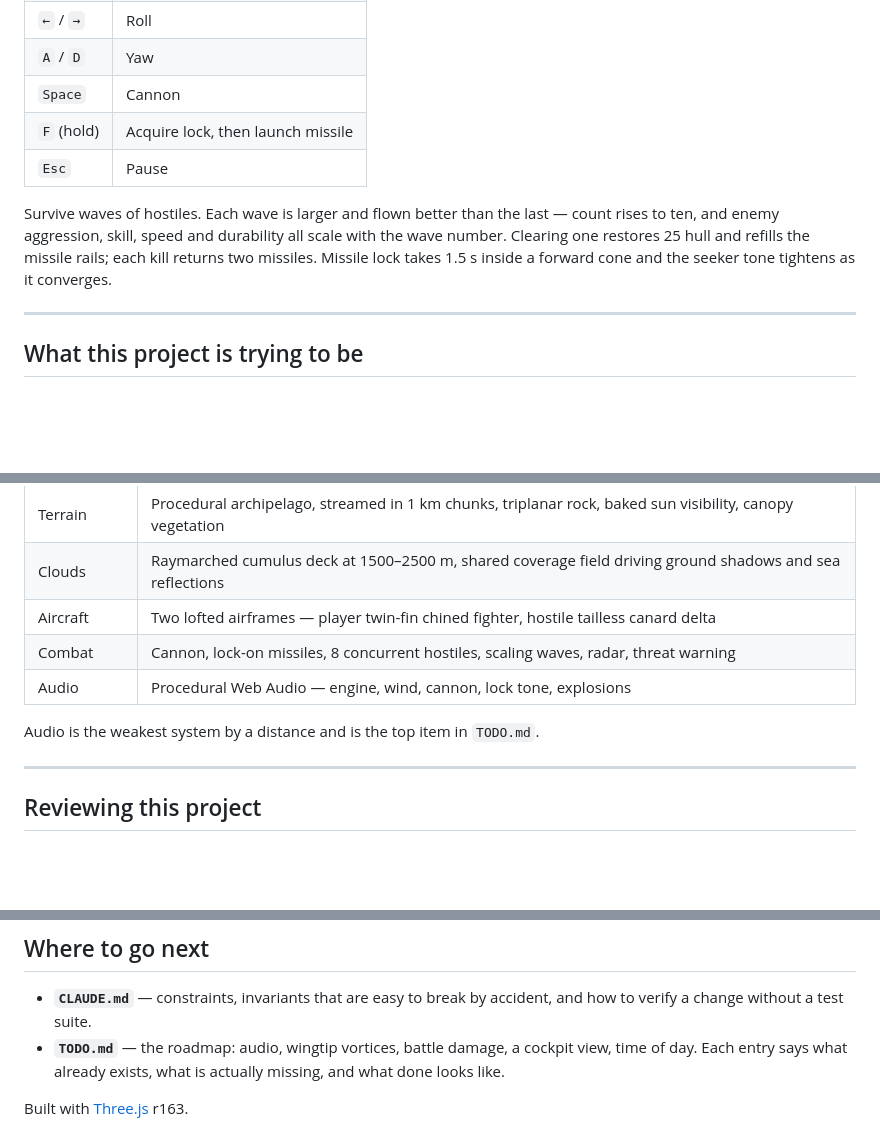
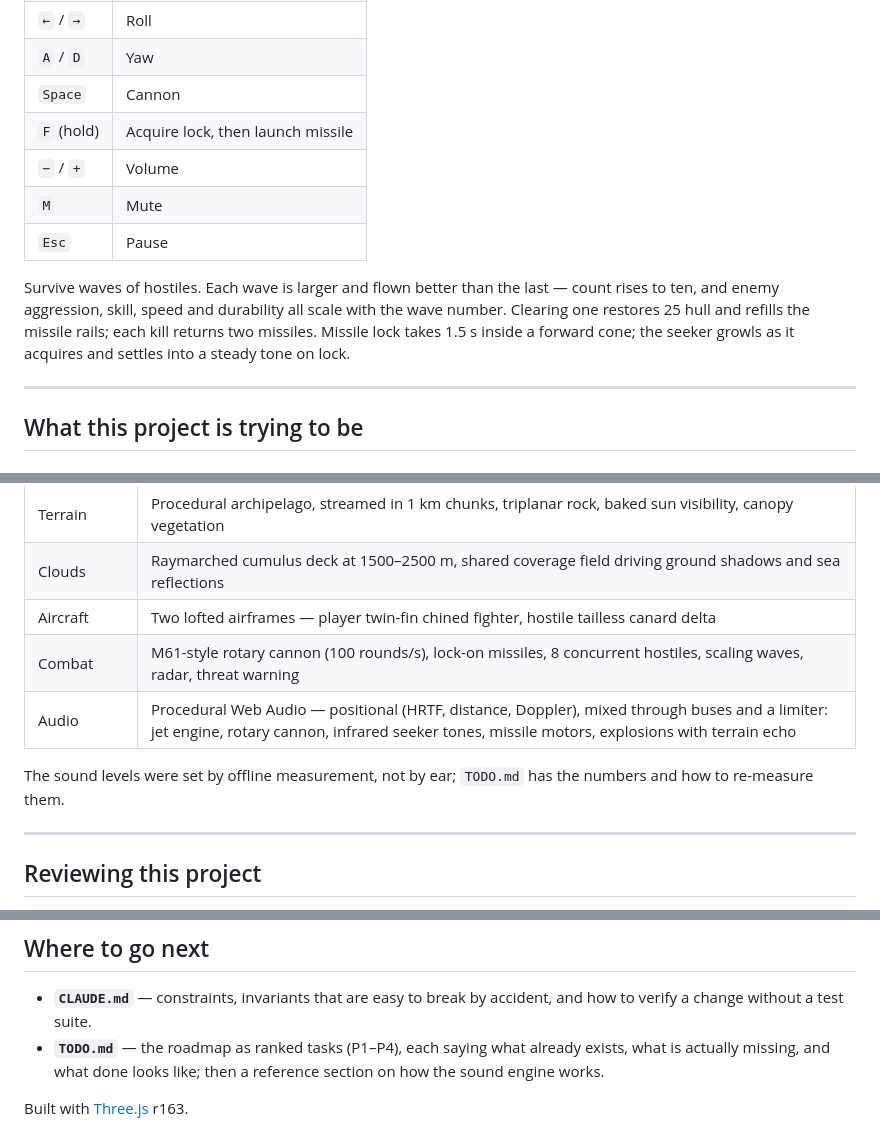
Before and after one commit to abhishekir/DogfightSimulator, a Markdown page: README.md, 3 parts joined by grey strips. GitHub-like rendering; blank space fills up the shorter version.

Commit message:
Bring the README up to date with the audio work
Adds the volume and mute keys to the controls, describes the seeker and
rotary cannon as they now are, and drops "audio is the weakest system and
the top item in TODO.md", which is no longer true of either.

Co-Authored-By: Claude Opus 5.5 <noreply@anthropic.com>
Claude-Session: https://claude.ai/code/session_01Up1u7Lunx3QGjdu8KFdwoE

```diff
--- a/README.md
+++ b/README.md
@@ -23,13 +23,16 @@ Open `index.html` in any WebGL2 browser. Click to start.
 | `A` / `D` | Yaw |
 | `Space` | Cannon |
 | `F` (hold) | Acquire lock, then launch missile |
+| `−` / `+` | Volume |
+| `M` | Mute |
 | `Esc` | Pause |
 
 Survive waves of hostiles. Each wave is larger and flown better than the last —
 count rises to ten, and enemy aggression, skill, speed and durability all scale
 with the wave number. Clearing one restores 25 hull and refills the missile
 rails; each kill returns two missiles. Missile lock takes 1.5 s inside a
-forward cone and the seeker tone tightens as it converges.
+forward cone; the seeker growls as it acquires and settles into a steady tone
+on lock.
 
 ---
 
@@ -95,10 +98,11 @@ as a single artefact.
 | Terrain | Procedural archipelago, streamed in 1 km chunks, triplanar rock, baked sun visibility, canopy vegetation |
 | Clouds | Raymarched cumulus deck at 1500–2500 m, shared coverage field driving ground shadows and sea reflections |
 | Aircraft | Two lofted airframes — player twin-fin chined fighter, hostile tailless canard delta |
-| Combat | Cannon, lock-on missiles, 8 concurrent hostiles, scaling waves, radar, threat warning |
-| Audio | Procedural Web Audio — engine, wind, cannon, lock tone, explosions |
+| Combat | M61-style rotary cannon (100 rounds/s), lock-on missiles, 8 concurrent hostiles, scaling waves, radar, threat warning |
+| Audio | Procedural Web Audio — positional (HRTF, distance, Doppler), mixed through buses and a limiter: jet engine, rotary cannon, infrared seeker tones, missile motors, explosions with terrain echo |
 
-Audio is the weakest system by a distance and is the top item in `TODO.md`.
+The sound levels were set by offline measurement, not by ear; `TODO.md` has
+the numbers and how to re-measure them.
 
 ---
 
@@ -174,8 +178,8 @@ with itself.
 
 - **`CLAUDE.md`** — constraints, invariants that are easy to break by accident,
   and how to verify a change without a test suite.
-- **`TODO.md`** — the roadmap: audio, wingtip vortices, battle damage, a
-  cockpit view, time of day. Each entry says what already exists, what is
-  actually missing, and what done looks like.
+- **`TODO.md`** — the roadmap as ranked tasks (P1–P4), each saying what
+  already exists, what is actually missing, and what done looks like; then a
+  reference section on how the sound engine works.
 
 Built with [Three.js](https://threejs.org) r163.
```
